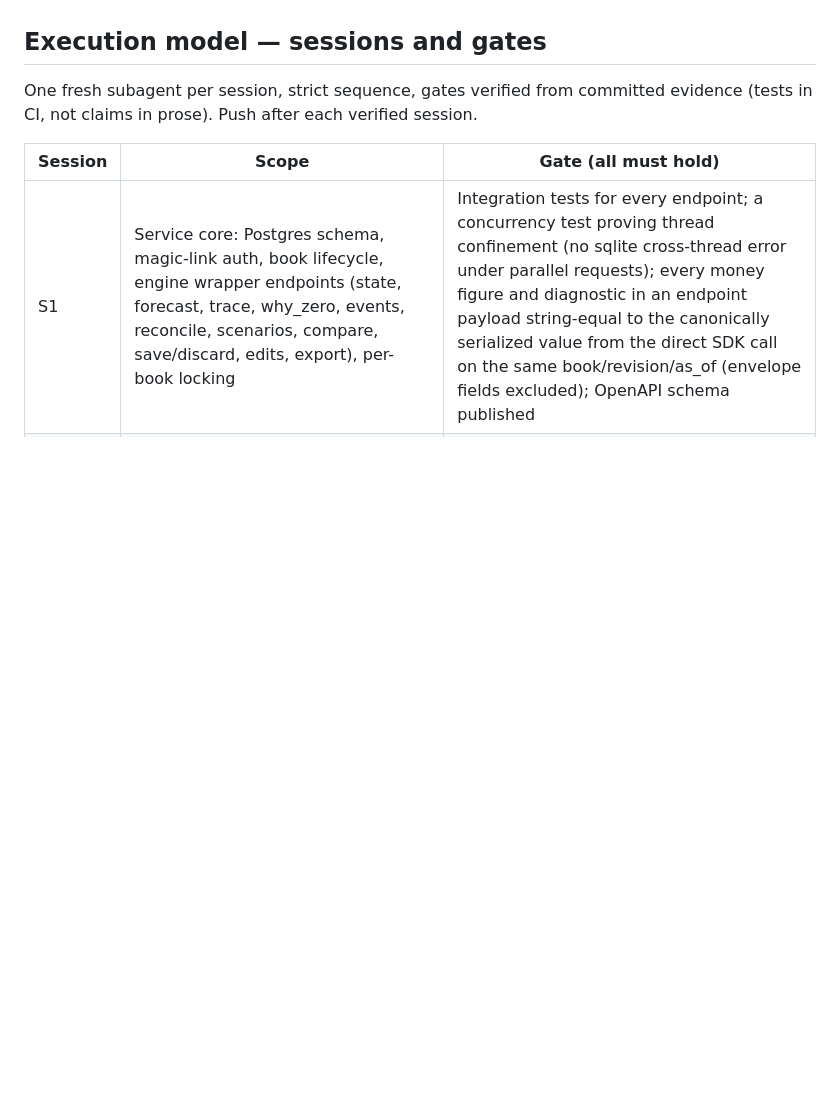
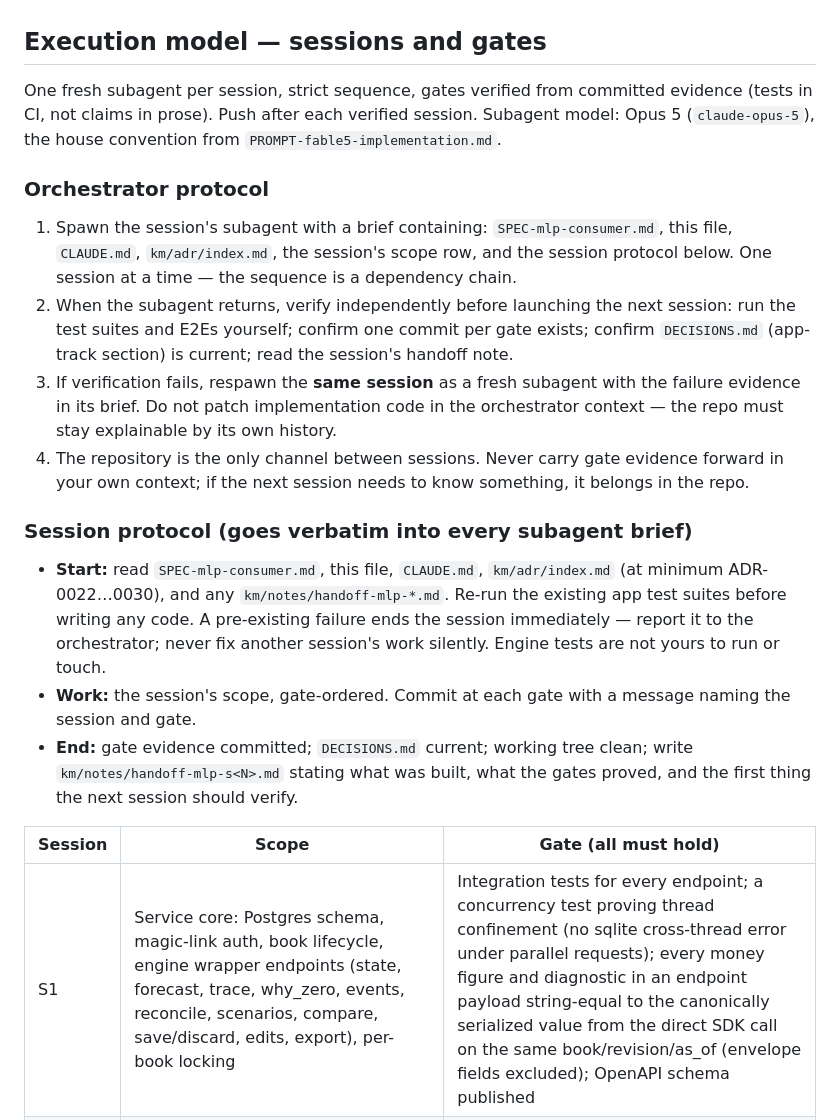
Before and after one commit to sushi2all/cashkit, a Markdown page: PROMPT-mlp-implementation.md, the part around one of its changes. Rendered like a GitHub page; blank space fills up the shorter version.

```diff
--- a/PROMPT-mlp-implementation.md
+++ b/PROMPT-mlp-implementation.md
@@ -40,7 +40,20 @@ TypeScript strict mode in `apps/client`; full type annotations and Pydantic v2 i
 
 ## Execution model — sessions and gates
 
-One fresh subagent per session, strict sequence, gates verified from committed evidence (tests in CI, not claims in prose). Push after each verified session.
+One fresh subagent per session, strict sequence, gates verified from committed evidence (tests in CI, not claims in prose). Push after each verified session. Subagent model: Opus 5 (`claude-opus-5`), the house convention from `PROMPT-fable5-implementation.md`.
+
+### Orchestrator protocol
+
+1. Spawn the session's subagent with a brief containing: `SPEC-mlp-consumer.md`, this file, `CLAUDE.md`, `km/adr/index.md`, the session's scope row, and the session protocol below. One session at a time — the sequence is a dependency chain.
+2. When the subagent returns, verify independently before launching the next session: run the test suites and E2Es yourself; confirm one commit per gate exists; confirm `DECISIONS.md` (app-track section) is current; read the session's handoff note.
+3. If verification fails, respawn the **same session** as a fresh subagent with the failure evidence in its brief. Do not patch implementation code in the orchestrator context — the repo must stay explainable by its own history.
+4. The repository is the only channel between sessions. Never carry gate evidence forward in your own context; if the next session needs to know something, it belongs in the repo.
+
+### Session protocol (goes verbatim into every subagent brief)
+
+- **Start:** read `SPEC-mlp-consumer.md`, this file, `CLAUDE.md`, `km/adr/index.md` (at minimum ADR-0022…0030), and any `km/notes/handoff-mlp-*.md`. Re-run the existing app test suites before writing any code. A pre-existing failure ends the session immediately — report it to the orchestrator; never fix another session's work silently. Engine tests are not yours to run or touch.
+- **Work:** the session's scope, gate-ordered. Commit at each gate with a message naming the session and gate.
+- **End:** gate evidence committed; `DECISIONS.md` current; working tree clean; write `km/notes/handoff-mlp-s<N>.md` stating what was built, what the gates proved, and the first thing the next session should verify.
 
 | Session | Scope | Gate (all must hold) |
 |---|---|---|
```
Also changed, not shown: other parts of PROMPT-mlp-implementation.md (+36 -0 lines).
